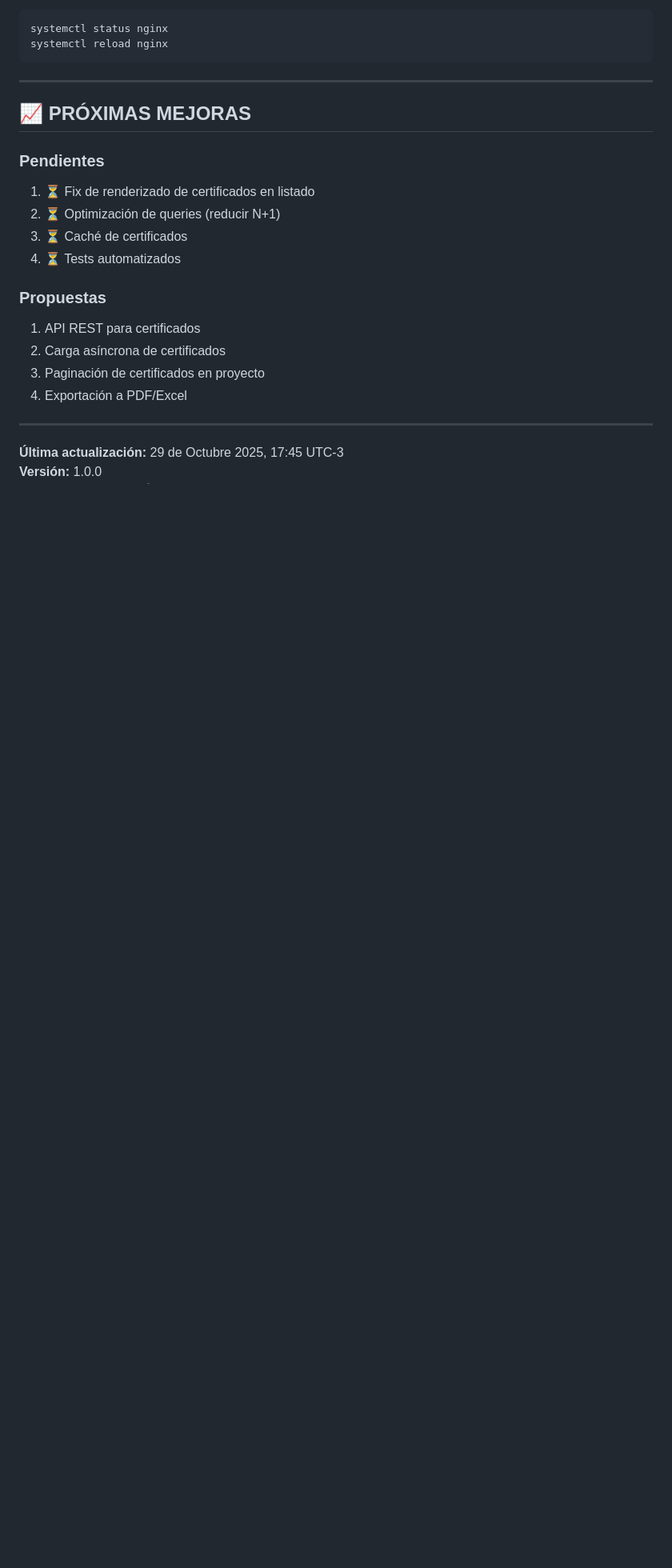
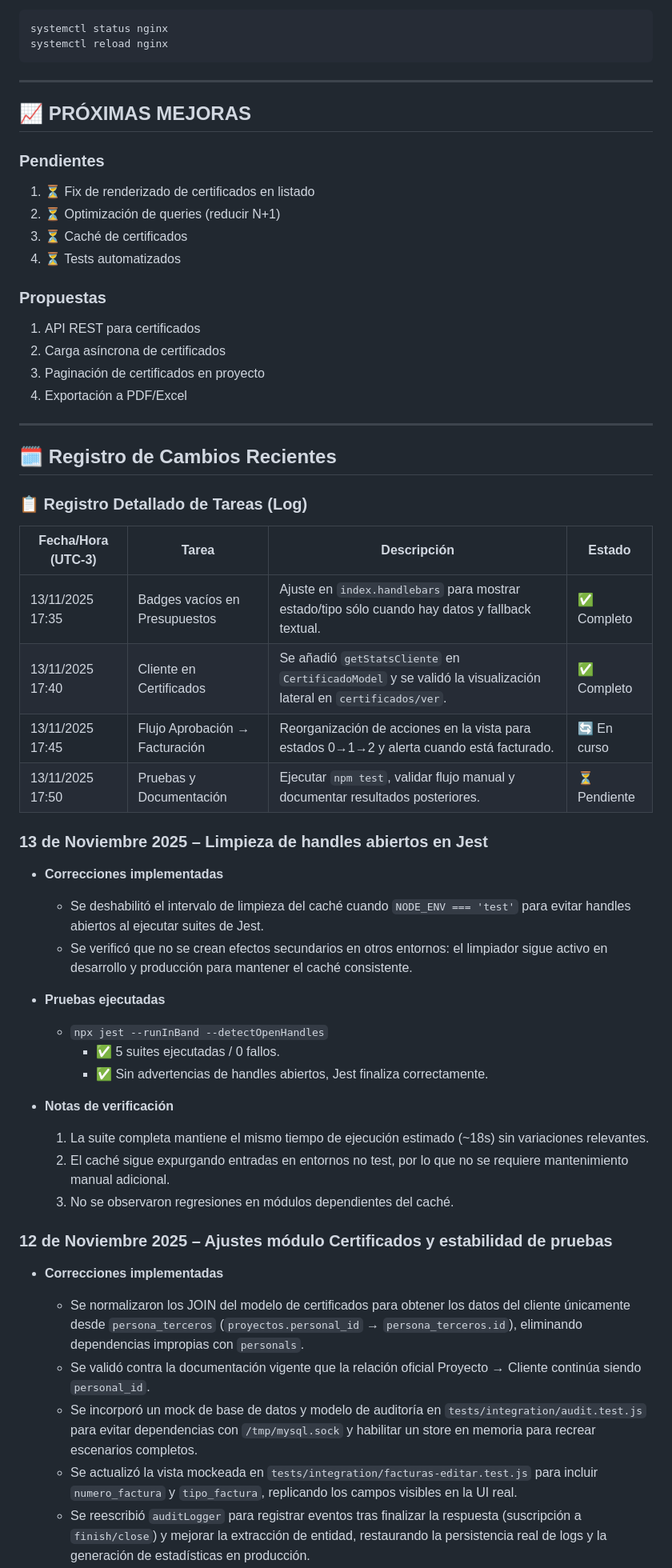
Before and after one commit to martinsantos/sgi, a Markdown page: sistema-vistas/README.md, the part around one of its changes. Shown at 80% size. Rendered like a GitHub page; blank space fills up the shorter version.

Commit message:
Update README.md with detailed task log

```diff
--- a/sistema-vistas/README.md
+++ b/sistema-vistas/README.md
@@ -393,5 +393,39 @@ systemctl reload nginx
 
 ---
 
-**Última actualización:** 29 de Octubre 2025, 17:45 UTC-3
-**Versión:** 1.0.0
+## 🗓️ Registro de Cambios Recientes
+
+### 📋 Registro Detallado de Tareas (Log)
+
+| Fecha/Hora (UTC-3) | Tarea | Descripción | Estado |
+| --- | --- | --- | --- |
+| 13/11/2025 17:35 | Badges vacíos en Presupuestos | Ajuste en `index.handlebars` para mostrar estado/tipo sólo cuando hay datos y fallback textual. | ✅ Completo |
+| 13/11/2025 17:40 | Cliente en Certificados | Se añadió `getStatsCliente` en `CertificadoModel` y se validó la visualización lateral en `certificados/ver`. | ✅ Completo |
+| 13/11/2025 17:45 | Flujo Aprobación → Facturación | Reorganización de acciones en la vista para estados 0→1→2 y alerta cuando está facturado. | 🔄 En curso |
+| 13/11/2025 17:50 | Pruebas y Documentación | Ejecutar `npm test`, validar flujo manual y documentar resultados posteriores. | ⏳ Pendiente |
+
+### 13 de Noviembre 2025 – Limpieza de handles abiertos en Jest
+
+- **Correcciones implementadas**
+  - Se deshabilitó el intervalo de limpieza del caché cuando `NODE_ENV === 'test'` para evitar handles abiertos al ejecutar suites de Jest.
+  - Se verificó que no se crean efectos secundarios en otros entornos: el limpiador sigue activo en desarrollo y producción para mantener el caché consistente.
+
+- **Pruebas ejecutadas**
+  - `npx jest --runInBand --detectOpenHandles`
+    - ✅ 5 suites ejecutadas / 0 fallos.
+    - ✅ Sin advertencias de handles abiertos, Jest finaliza correctamente.
+
+- **Notas de verificación**
+  1. La suite completa mantiene el mismo tiempo de ejecución estimado (~18s) sin variaciones relevantes.
+  2. El caché sigue expurgando entradas en entornos no test, por lo que no se requiere mantenimiento manual adicional.
+  3. No se observaron regresiones en módulos dependientes del caché.
+
+### 12 de Noviembre 2025 – Ajustes módulo Certificados y estabilidad de pruebas
+
+- **Correcciones implementadas**
+  - Se normalizaron los JOIN del modelo de certificados para obtener los datos del cliente únicamente desde `persona_terceros` (`proyectos.personal_id` → `persona_terceros.id`), eliminando dependencias impropias con `personals`.
+  - Se validó contra la documentación vigente que la relación oficial Proyecto → Cliente continúa siendo `personal_id`.
+  - Se incorporó un mock de base de datos y modelo de auditoría en `tests/integration/audit.test.js` para evitar dependencias con `/tmp/mysql.sock` y habilitar un store en memoria para recrear escenarios completos.
+  - Se actualizó la vista mockeada en `tests/integration/facturas-editar.test.js` para incluir `numero_factura` y `tipo_factura`, replicando los campos visibles en la UI real.
+  - Se reescribió `auditLogger` para registrar eventos tras finalizar la respuesta (suscripción a `finish/close`) y mejorar la extracción de entidad, restaurando la persistencia real de logs y la generación de estadísticas en producción.
+
```
Also changed, not shown: other parts of sistema-vistas/README.md (+15 -0 lines).
